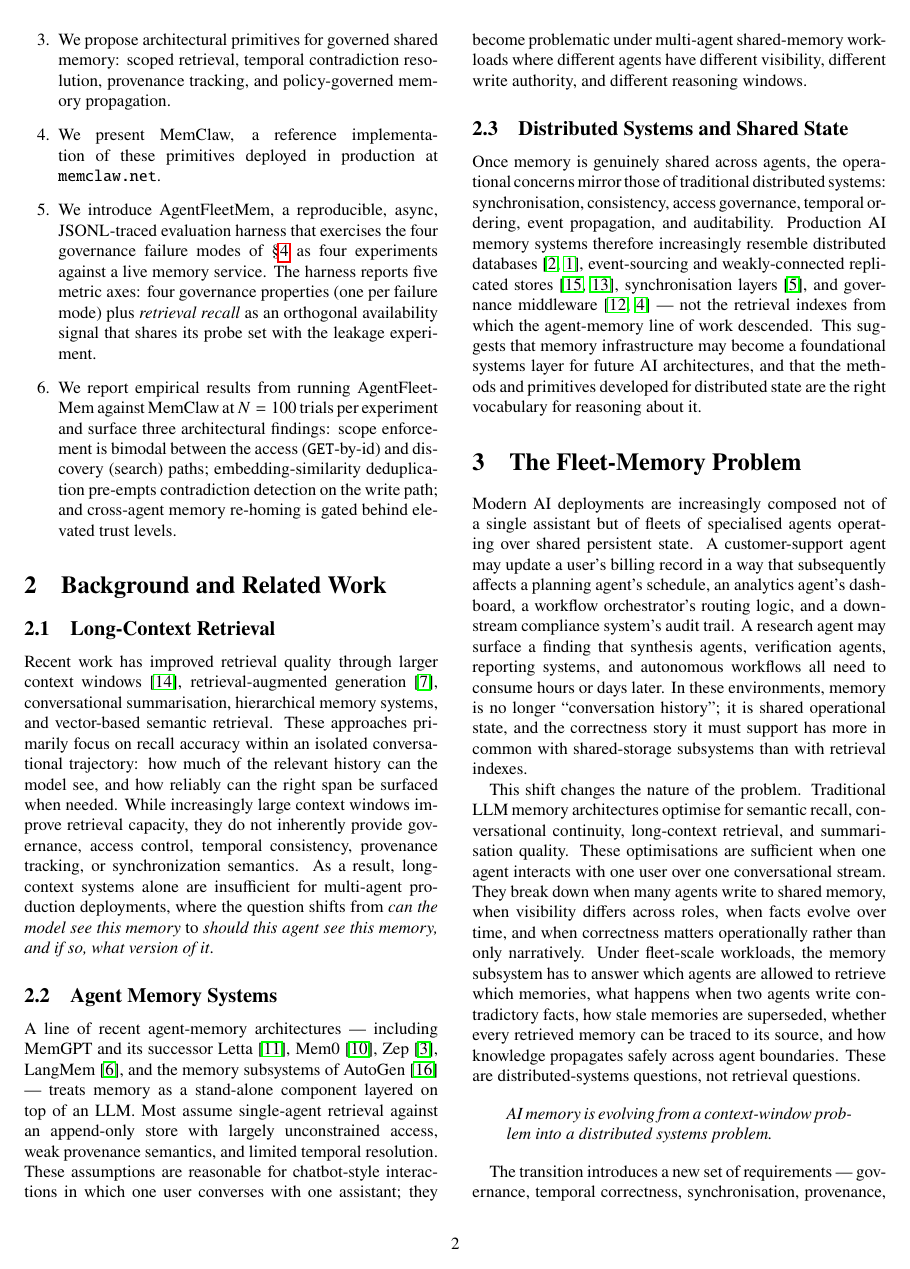
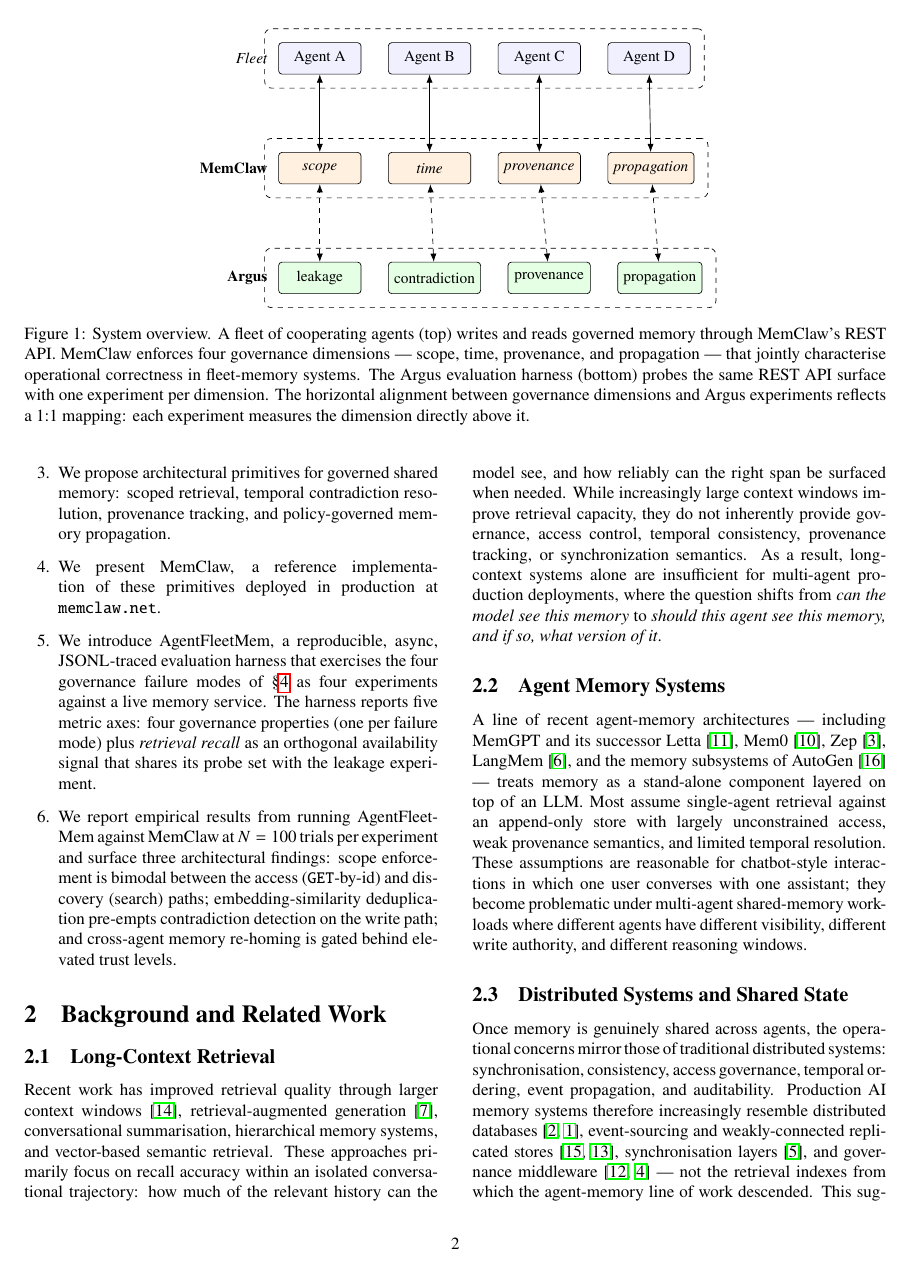
Before and after one commit to caura-ai/argusfleet, a LaTeX paper (paper/paper.tex): page 2 of 12. Compiled offline with pdfLaTeX.

Commit message:
Add Figure 1 system overview as a TikZ placeholder
Floats to the top of page 1 (figure*), spans both columns. Shows
three horizontal rows with 1:1 vertical alignment:

  Fleet:    Agent A | Agent B | Agent C | Agent D
  MemClaw:  scope   | time    | prov.   | propagation
  Argus:    leakage | contra. | prov.   | propagation

Solid double-arrows: agents write/read MemClaw via REST.
Dashed double-arrows: Argus probes the same REST surface.

Added tikz and the positioning/arrows.meta/fit/backgrounds libraries
to the preamble.

Note: caption uses the name `Argus'' for the evaluation harness,
which the rest of the paper still calls `AgentFleetMem''. If
Argus is intended as a rename, a global find-replace is the next
step; otherwise update Figure 1's caption + box label to
`AgentFleetMem'' to keep terminology consistent.

```diff
--- a/paper/paper.tex
+++ b/paper/paper.tex
@@ -16,6 +16,8 @@
 \usepackage[margin=0.75in,columnsep=0.28in]{geometry}
 \usepackage{booktabs}
 \usepackage{graphicx}
+\usepackage{tikz}
+\usetikzlibrary{positioning, arrows.meta, fit, backgrounds}
 % Explicit ``figures/`` paths are used on every \includegraphics so the
 % paper builds whether or not \graphicspath is honoured by the host
 % (Overleaf preserves subdirectories; some upload flows flatten them).
@@ -66,6 +68,75 @@
 ]
 
 \section{Introduction}
+
+% PLACEHOLDER overview figure. The diagram is functional --- it renders
+% the three rows (agents / governance dimensions / experiments) and the
+% 1:1 vertical alignment described in the caption --- but should be
+% replaced with a higher-fidelity vector graphic before camera-ready.
+\begin{figure*}[t!]
+\centering
+\begin{tikzpicture}[
+  font=\small,
+  node distance=0.55cm,
+  agent/.style={draw, rounded corners=2pt, minimum width=1.7cm,
+                minimum height=0.65cm, align=center, fill=blue!6},
+  dim/.style={draw, rounded corners=2pt, minimum width=1.7cm,
+              minimum height=0.65cm, align=center, fill=orange!12,
+              font=\small\itshape},
+  exp/.style={draw, rounded corners=2pt, minimum width=1.7cm,
+              minimum height=0.65cm, align=center, fill=green!10},
+  band/.style={draw, dashed, rounded corners=4pt, inner sep=8pt,
+               line width=0.4pt},
+  >={Latex[length=2mm]}
+]
+% --- Top row: agent fleet --------------------------------------------
+\node[agent]            (a1) {Agent A};
+\node[agent, right=of a1] (a2) {Agent B};
+\node[agent, right=of a2] (a3) {Agent C};
+\node[agent, right=of a3] (a4) {Agent D};
+\node[left=0.1cm of a1]   (fleetlabel) {\textit{Fleet}};
+
+% --- Middle row: MemClaw governance dimensions -----------------------
+\node[dim, below=1.6cm of a1] (d1) {scope};
+\node[dim, right=of d1]       (d2) {time};
+\node[dim, right=of d2]       (d3) {provenance};
+\node[dim, right=of d3]       (d4) {propagation};
+\node[left=0.1cm of d1]       (mclawlabel) {\textbf{MemClaw}};
+
+% --- Bottom row: AgentFleetMem (``Argus'') experiments ---------------
+\node[exp, below=1.6cm of d1] (e1) {leakage};
+\node[exp, right=of e1]       (e2) {contradiction};
+\node[exp, right=of e2]       (e3) {provenance};
+\node[exp, right=of e3]       (e4) {propagation};
+\node[left=0.1cm of e1]       (arguslabel) {\textbf{Argus}};
+
+% --- Agents <-> MemClaw (writes/reads via REST) -----------------------
+\foreach \a/\d in {a1/d1, a2/d2, a3/d3, a4/d4} {
+  \draw[<->, >=Latex] (\a) -- (\d);
+}
+
+% --- Argus -> MemClaw (probes the same REST surface) ------------------
+\foreach \e/\d in {e1/d1, e2/d2, e3/d3, e4/d4} {
+  \draw[<->, dashed, >=Latex] (\e) -- (\d);
+}
+
+% --- Background bands (subtle grouping) -------------------------------
+\begin{scope}[on background layer]
+  \node[band, fit=(a1)(a4)] {};
+  \node[band, fit=(d1)(d4)] {};
+  \node[band, fit=(e1)(e4)] {};
+\end{scope}
+\end{tikzpicture}
+\caption{System overview. A fleet of cooperating agents (top) writes
+and reads governed memory through MemClaw's REST API. MemClaw enforces
+four governance dimensions --- scope, time, provenance, and propagation
+--- that jointly characterise operational correctness in fleet-memory
+systems. The Argus evaluation harness (bottom) probes the same REST API
+surface with one experiment per dimension. The horizontal alignment
+between governance dimensions and Argus experiments reflects a 1:1
+mapping: each experiment measures the dimension directly above it.}
+\label{fig:overview}
+\end{figure*}
 
 Large-language-model systems are rapidly evolving from isolated assistants into fleets of interacting agents. Enterprise copilots, workflow orchestrators, customer-support systems, research agents, and automation pipelines increasingly rely on persistent memory to coordinate behaviour across tasks and time. Most existing memory systems, however, were designed around a single-agent abstraction --- one user, one conversation, one retrieval stream, one context window --- and this assumption breaks under fleet-scale deployments.
 
```
Also changed, not shown: 1 other file.
